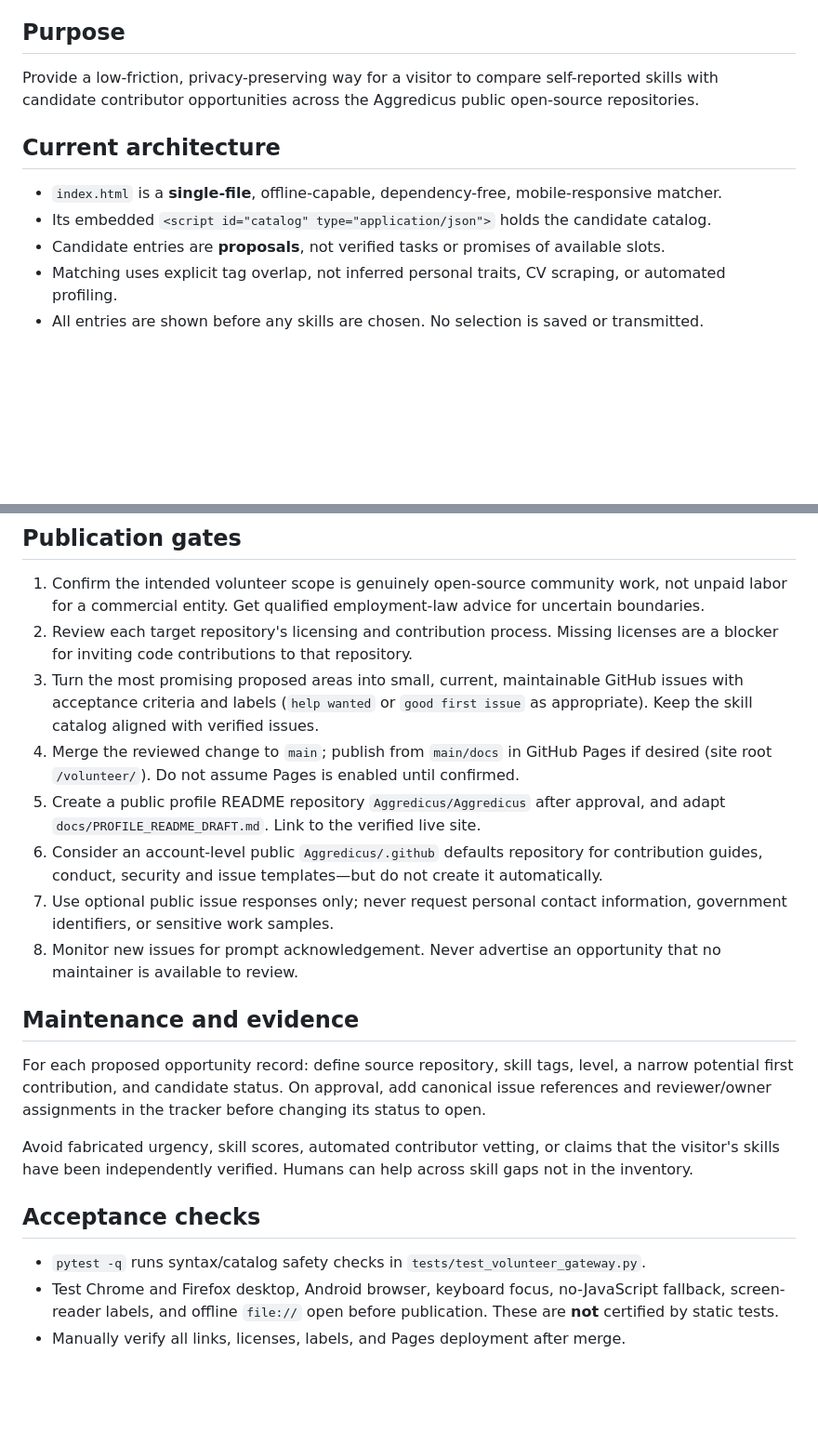
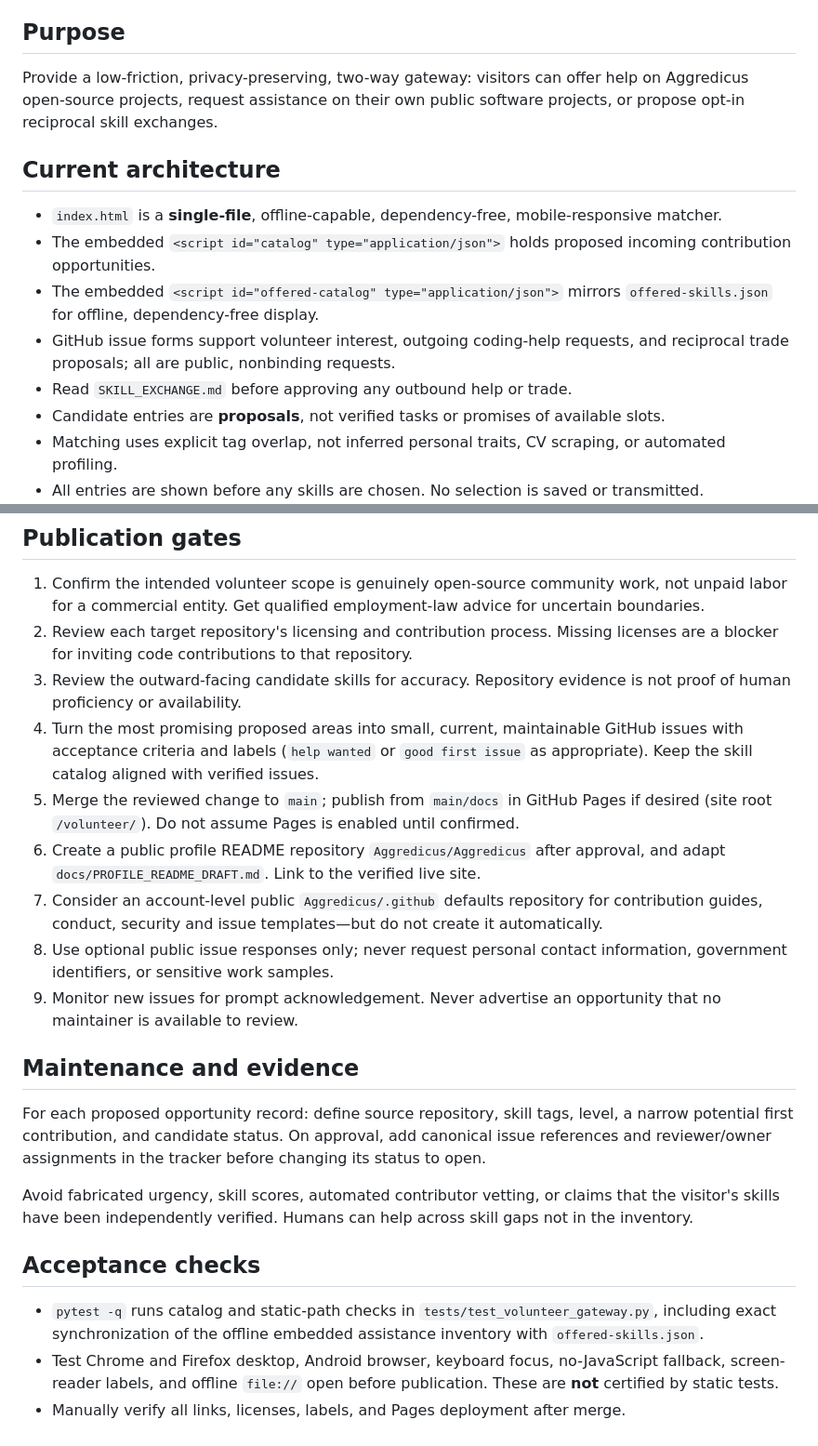
Before and after one commit to Aggredicus/Codex-Agent-Workshop, a Markdown page: docs/volunteer/OPERATIONS.md, 2 parts joined by grey strips. Shown at 93% size. GitHub-like rendering; blank space fills up the shorter version.

Commit message:
docs(community): explain two-way portal and publication gates

```diff
--- a/docs/volunteer/OPERATIONS.md
+++ b/docs/volunteer/OPERATIONS.md
@@ -3,11 +3,14 @@
 Status: **draft**. This page is not a published call for volunteers until approved, merged, and linked from the profile.
 
 ## Purpose
-Provide a low-friction, privacy-preserving way for a visitor to compare self-reported skills with candidate contributor opportunities across the Aggredicus public open-source repositories.
+Provide a low-friction, privacy-preserving, two-way gateway: visitors can offer help on Aggredicus open-source projects, request assistance on their own public software projects, or propose opt-in reciprocal skill exchanges.
 
 ## Current architecture
 - `index.html` is a **single-file**, offline-capable, dependency-free, mobile-responsive matcher.
-- Its embedded `<script id="catalog" type="application/json">` holds the candidate catalog.
+- The embedded `<script id="catalog" type="application/json">` holds proposed incoming contribution opportunities.
+- The embedded `<script id="offered-catalog" type="application/json">` mirrors `offered-skills.json` for offline, dependency-free display.
+- GitHub issue forms support volunteer interest, outgoing coding-help requests, and reciprocal trade proposals; all are public, nonbinding requests.
+- Read `SKILL_EXCHANGE.md` before approving any outbound help or trade.
 - Candidate entries are **proposals**, not verified tasks or promises of available slots.
 - Matching uses explicit tag overlap, not inferred personal traits, CV scraping, or automated profiling.
 - All entries are shown before any skills are chosen. No selection is saved or transmitted.
@@ -17,12 +20,13 @@ Provide a low-friction, privacy-preserving way for a visitor to compare self-rep
 ## Publication gates
 1. Confirm the intended volunteer scope is genuinely open-source community work, not unpaid labor for a commercial entity. Get qualified employment-law advice for uncertain boundaries.
 2. Review each target repository's licensing and contribution process. Missing licenses are a blocker for inviting code contributions to that repository.
-3. Turn the most promising proposed areas into small, current, maintainable GitHub issues with acceptance criteria and labels (`help wanted` or `good first issue` as appropriate). Keep the skill catalog aligned with verified issues.
-4. Merge the reviewed change to `main`; publish from `main/docs` in GitHub Pages if desired (site root `/volunteer/`). Do not assume Pages is enabled until confirmed.
-5. Create a public profile README repository `Aggredicus/Aggredicus` after approval, and adapt `docs/PROFILE_README_DRAFT.md`. Link to the verified live site.
-6. Consider an account-level public `Aggredicus/.github` defaults repository for contribution guides, conduct, security and issue templates—but do not create it automatically.
-7. Use optional public issue responses only; never request personal contact information, government identifiers, or sensitive work samples.
-8. Monitor new issues for prompt acknowledgement. Never advertise an opportunity that no maintainer is available to review.
+3. Review the outward-facing candidate skills for accuracy. Repository evidence is not proof of human proficiency or availability.
+4. Turn the most promising proposed areas into small, current, maintainable GitHub issues with acceptance criteria and labels (`help wanted` or `good first issue` as appropriate). Keep the skill catalog aligned with verified issues.
+5. Merge the reviewed change to `main`; publish from `main/docs` in GitHub Pages if desired (site root `/volunteer/`). Do not assume Pages is enabled until confirmed.
+6. Create a public profile README repository `Aggredicus/Aggredicus` after approval, and adapt `docs/PROFILE_README_DRAFT.md`. Link to the verified live site.
+7. Consider an account-level public `Aggredicus/.github` defaults repository for contribution guides, conduct, security and issue templates—but do not create it automatically.
+8. Use optional public issue responses only; never request personal contact information, government identifiers, or sensitive work samples.
+9. Monitor new issues for prompt acknowledgement. Never advertise an opportunity that no maintainer is available to review.
 
 ## Maintenance and evidence
 For each proposed opportunity record: define source repository, skill tags, level, a narrow potential first contribution, and candidate status. On approval, add canonical issue references and reviewer/owner assignments in the tracker before changing its status to open.
@@ -30,6 +34,6 @@ For each proposed opportunity record: define source repository, skill tags, leve
 Avoid fabricated urgency, skill scores, automated contributor vetting, or claims that the visitor's skills have been independently verified. Humans can help across skill gaps not in the inventory.
 
 ## Acceptance checks
-- `pytest -q` runs syntax/catalog safety checks in `tests/test_volunteer_gateway.py`.
+- `pytest -q` runs catalog and static-path checks in `tests/test_volunteer_gateway.py`, including exact synchronization of the offline embedded assistance inventory with `offered-skills.json`.
 - Test Chrome and Firefox desktop, Android browser, keyboard focus, no-JavaScript fallback, screen-reader labels, and offline `file://` open before publication. These are **not** certified by static tests.
 - Manually verify all links, licenses, labels, and Pages deployment after merge.
```
